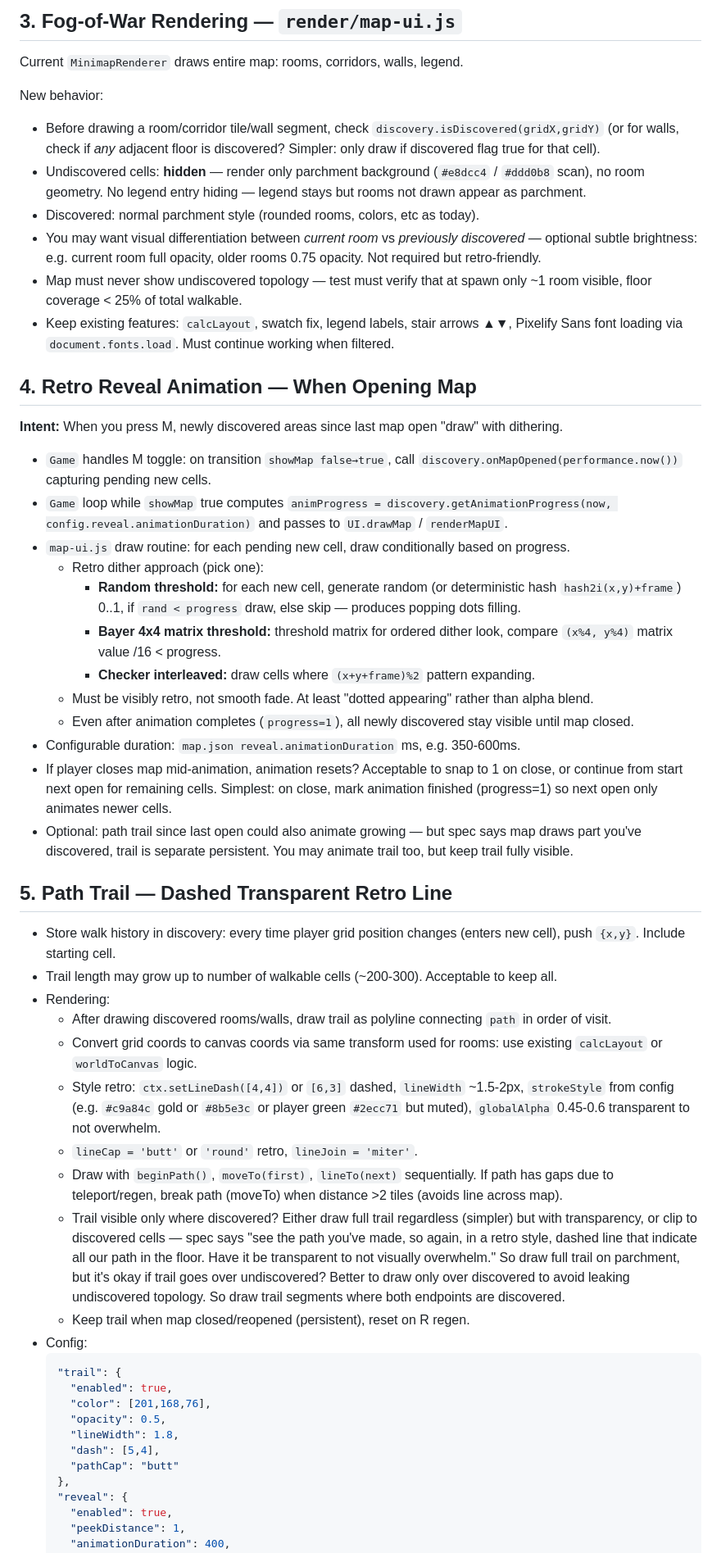
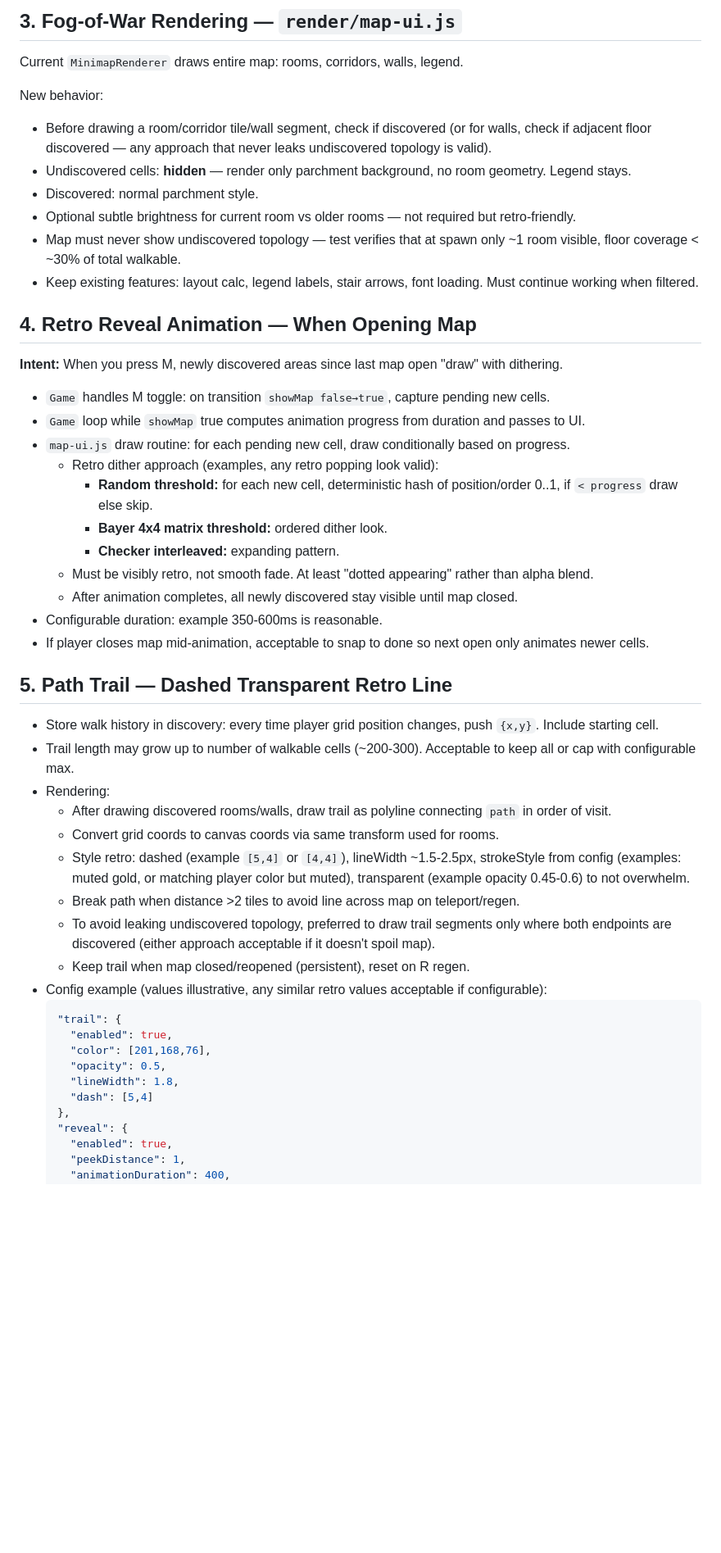
Before and after one commit to laurentbecherel/gamedev-laurentbecherel-dungeoneers, a Markdown page: tasks/minimap-reveal/instruction.md, the part around one of its changes. Shown at 82% size. Drawn GitHub-style; blank space fills up the shorter version.

````diff
--- a/tasks/minimap-reveal/instruction.md
+++ b/tasks/minimap-reveal/instruction.md
@@ -99,51 +98,48 @@ Current `MinimapRenderer` draws entire map: rooms, corridors, walls, legend.
 
 New behavior:
 
-- Before drawing a room/corridor tile/wall segment, check `discovery.isDiscovered(gridX,gridY)` (or for walls, check if *any* adjacent floor is discovered? Simpler: only draw if discovered flag true for that cell).
-- Undiscovered cells: **hidden** — render only parchment background (`#e8dcc4` / `#ddd0b8` scan), no room geometry. No legend entry hiding — legend stays but rooms not drawn appear as parchment.
-- Discovered: normal parchment style (rounded rooms, colors, etc as today).
-- You may want visual differentiation between *current room* vs *previously discovered* — optional subtle brightness: e.g. current room full opacity, older rooms 0.75 opacity. Not required but retro-friendly.
-- Map must never show undiscovered topology — test must verify that at spawn only ~1 room visible, floor coverage < 25% of total walkable.
-- Keep existing features: `calcLayout`, swatch fix, legend labels, stair arrows ▲▼, Pixelify Sans font loading via `document.fonts.load`. Must continue working when filtered.
+- Before drawing a room/corridor tile/wall segment, check if discovered (or for walls, check if adjacent floor discovered — any approach that never leaks undiscovered topology is valid).
+- Undiscovered cells: **hidden** — render only parchment background, no room geometry. Legend stays.
+- Discovered: normal parchment style.
+- Optional subtle brightness for current room vs older rooms — not required but retro-friendly.
+- Map must never show undiscovered topology — test verifies that at spawn only ~1 room visible, floor coverage < ~30% of total walkable.
+- Keep existing features: layout calc, legend labels, stair arrows, font loading. Must continue working when filtered.
 
 ## 4. Retro Reveal Animation — When Opening Map
 
 **Intent:** When you press M, newly discovered areas since last map open "draw" with dithering.
 
-- `Game` handles M toggle: on transition `showMap false→true`, call `discovery.onMapOpened(performance.now())` capturing pending new cells.
-- `Game` loop while `showMap` true computes `animProgress = discovery.getAnimationProgress(now, config.reveal.animationDuration)` and passes to `UI.drawMap` / `renderMapUI`.
+- `Game` handles M toggle: on transition `showMap false→true`, capture pending new cells.
+- `Game` loop while `showMap` true computes animation progress from duration and passes to UI.
 - `map-ui.js` draw routine: for each pending new cell, draw conditionally based on progress.
-  - Retro dither approach (pick one):
-    - **Random threshold:** for each new cell, generate random (or deterministic hash `hash2i(x,y)+frame`) 0..1, if `rand < progress` draw, else skip — produces popping dots filling.
-    - **Bayer 4x4 matrix threshold:** threshold matrix for ordered dither look, compare `(x%4, y%4)` matrix value /16 < progress.
-    - **Checker interleaved:** draw cells where `(x+y+frame)%2` pattern expanding.
+  - Retro dither approach (examples, any retro popping look valid):
+    - **Random threshold:** for each new cell, deterministic hash of position/order 0..1, if `< progress` draw else skip.
+    - **Bayer 4x4 matrix threshold:** ordered dither look.
+    - **Checker interleaved:** expanding pattern.
   - Must be visibly retro, not smooth fade. At least "dotted appearing" rather than alpha blend.
-  - Even after animation completes (`progress=1`), all newly discovered stay visible until map closed.
-- Configurable duration: `map.json reveal.animationDuration` ms, e.g. 350-600ms.
-- If player closes map mid-animation, animation resets? Acceptable to snap to 1 on close, or continue from start next open for remaining cells. Simplest: on close, mark animation finished (progress=1) so next open only animates newer cells.
-- Optional: path trail since last open could also animate growing — but spec says map draws part you've discovered, trail is separate persistent. You may animate trail too, but keep trail fully visible.
+  - After animation completes, all newly discovered stay visible until map closed.
+- Configurable duration: example 350-600ms is reasonable.
+- If player closes map mid-animation, acceptable to snap to done so next open only animates newer cells.
 
 ## 5. Path Trail — Dashed Transparent Retro Line
 
-- Store walk history in discovery: every time player grid position changes (enters new cell), push `{x,y}`. Include starting cell.
-- Trail length may grow up to number of walkable cells (~200-300). Acceptable to keep all.
+- Store walk history in discovery: every time player grid position changes, push `{x,y}`. Include starting cell.
+- Trail length may grow up to number of walkable cells (~200-300). Acceptable to keep all or cap with configurable max.
 - Rendering:
   - After drawing discovered rooms/walls, draw trail as polyline connecting `path` in order of visit.
-  - Convert grid coords to canvas coords via same transform used for rooms: use existing `calcLayout` or `worldToCanvas` logic.
-  - Style retro: `ctx.setLineDash([4,4])` or `[6,3]` dashed, `lineWidth` ~1.5-2px, `strokeStyle` from config (e.g. `#c9a84c` gold or `#8b5e3c` or player green `#2ecc71` but muted), `globalAlpha` 0.45-0.6 transparent to not overwhelm.
-  - `lineCap = 'butt'` or `'round'` retro, `lineJoin = 'miter'`.
-  - Draw with `beginPath()`, `moveTo(first)`, `lineTo(next)` sequentially. If path has gaps due to teleport/regen, break path (moveTo) when distance >2 tiles (avoids line across map).
-  - Trail visible only where discovered? Either draw full trail regardless (simpler) but with transparency, or clip to discovered cells — spec says "see the path you've made, so again, in a retro style, dashed line that indicate all our path in the floor. Have it be transparent to not visually overwhelm." So draw full trail on parchment, but it's okay if trail goes over undiscovered? Better to draw only over discovered to avoid leaking undiscovered topology. So draw trail segments where both endpoints are discovered.
+  - Convert grid coords to canvas coords via same transform used for rooms.
+  - Style retro: dashed (example `[5,4]` or `[4,4]`), lineWidth ~1.5-2.5px, strokeStyle from config (examples: muted gold, or matching player color but muted), transparent (example opacity 0.45-0.6) to not overwhelm.
+  - Break path when distance >2 tiles to avoid line across map on teleport/regen.
+  - To avoid leaking undiscovered topology, preferred to draw trail segments only where both endpoints are discovered (either approach acceptable if it doesn't spoil map).
   - Keep trail when map closed/reopened (persistent), reset on R regen.
-- Config:
+- Config example (values illustrative, any similar retro values acceptable if configurable):
   ```json
   "trail": {
     "enabled": true,
     "color": [201,168,76],
     "opacity": 0.5,
     "lineWidth": 1.8,
-    "dash": [5,4],
-    "pathCap": "butt"
+    "dash": [5,4]
   },
   "reveal": {
     "enabled": true,
````
Also changed, not shown: other parts of tasks/minimap-reveal/instruction.md (+82 -90 lines).
